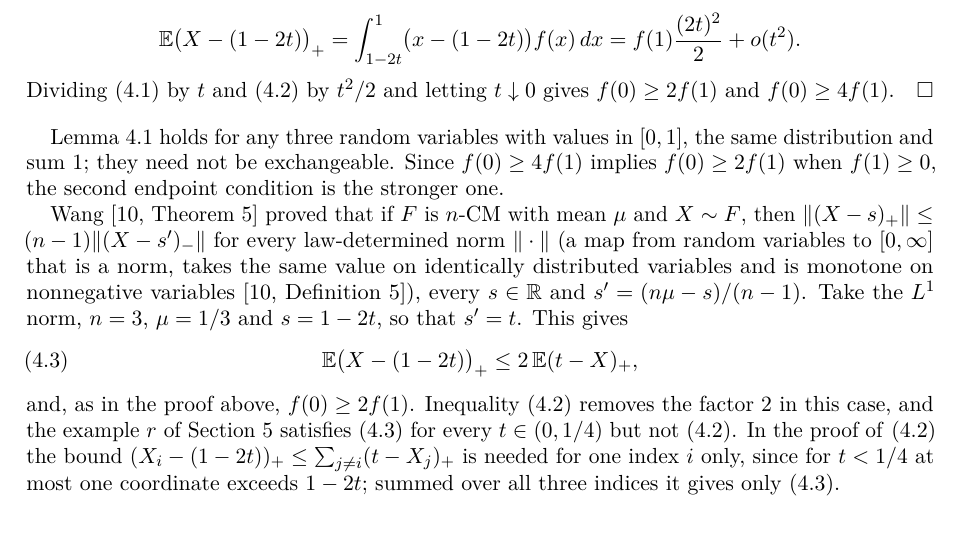
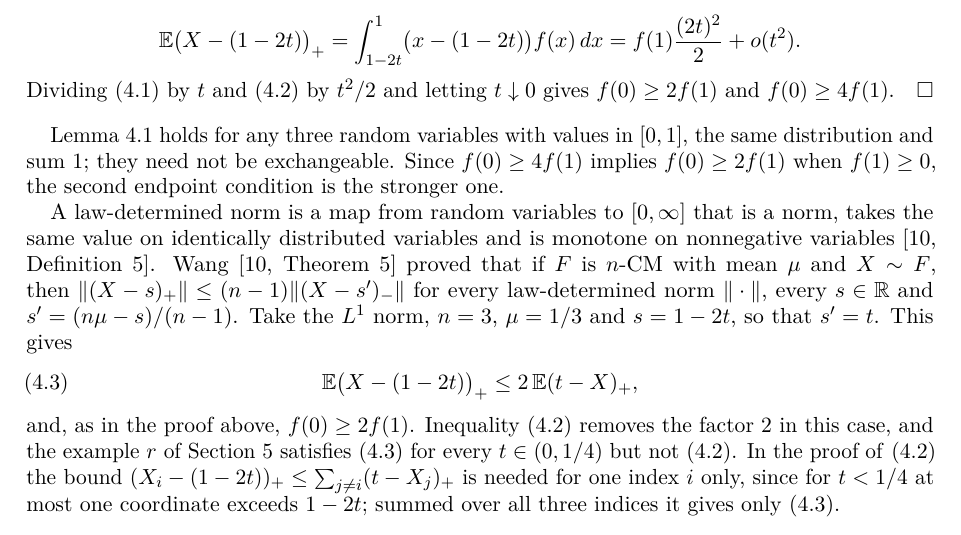
Before and after one commit to yspennstate/unimodal-cubic-complete-mixability, a LaTeX paper (paper/main.tex): part of page 5 of 8, cut so that both start at the same text. Compiled offline with pdfLaTeX.

Commit message:
Split a long sentence in Section 5

```diff
--- a/paper/main.tex
+++ b/paper/main.tex
@@ -347,12 +347,12 @@ exchangeable. Since $f(0)\ge4f(1)$ implies
 $f(0)\ge2f(1)$ when $f(1)\ge0$, the second endpoint condition is the
 stronger one.
 
+A law-determined norm is a map from random variables to $[0,\infty]$ that
+is a norm, takes the same value on identically distributed variables and
+is monotone on nonnegative variables~\cite[Definition~5]{Wan15}.
 Wang~\cite[Theorem~5]{Wan15} proved that if $F$ is $n$-CM with mean $\mu$
 and $X\sim F$, then $\|(X-s)_+\|\le(n-1)\|(X-s')_-\|$ for every
-law-determined norm $\|\cdot\|$ (a map from random variables to
-$[0,\infty]$ that is a norm, takes the same value on identically
-distributed variables and is monotone on nonnegative
-variables~\cite[Definition~5]{Wan15}), every $s\in\mathbb{R}$ and
+law-determined norm $\|\cdot\|$, every $s\in\mathbb{R}$ and
 $s'=(n\mu-s)/(n-1)$. Take the $L^1$ norm, $n=3$, $\mu=1/3$ and $s=1-2t$, so
 that $s'=t$. This gives
 \begin{equation}\label{eq:wang}
```
Also changed, not shown: paper/main.pdf.
